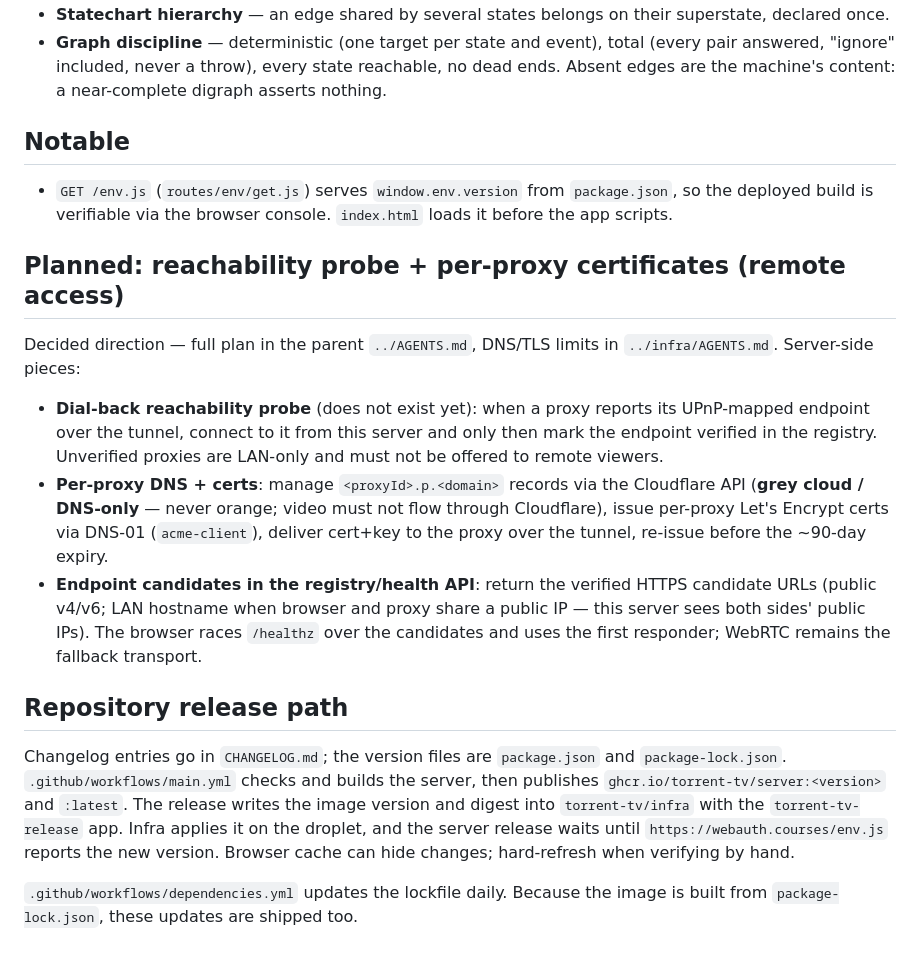
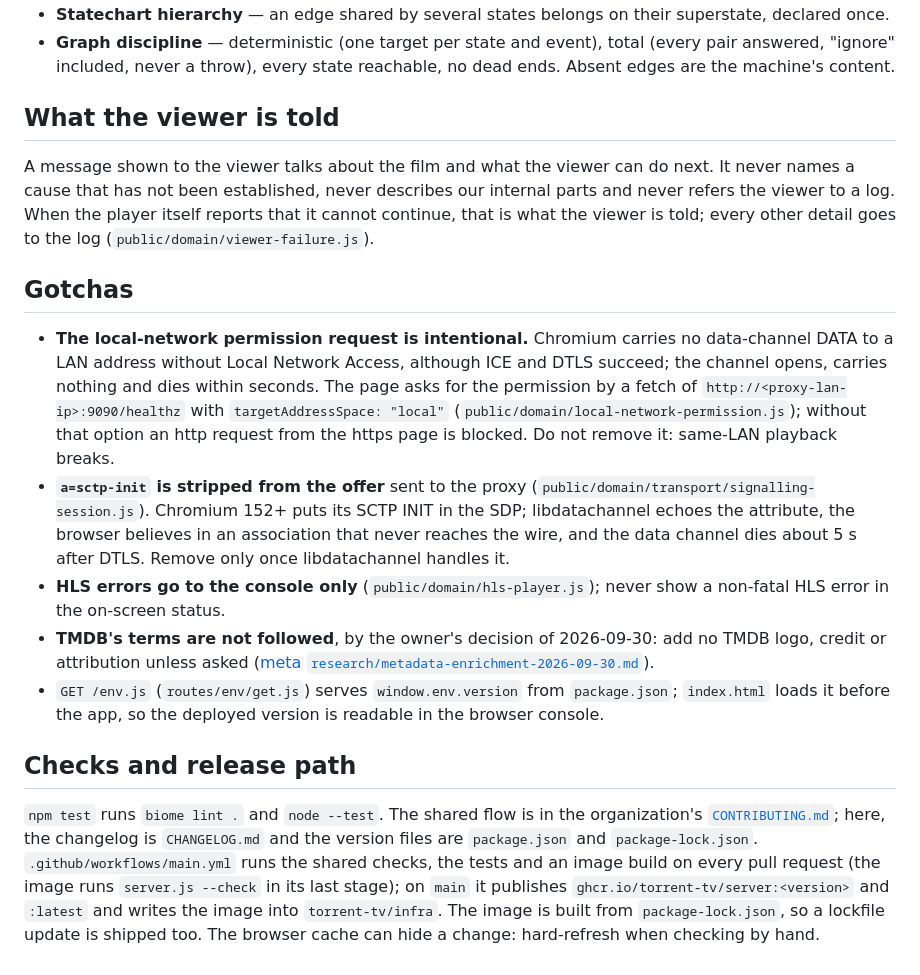
Before and after one commit to torrent-tv/server, a Markdown page: AGENTS.md, the part around one of its changes. Rendered like a GitHub page.

Commit message:
docs(server): trim AGENTS.md and point to the project rules #ttv-326

```diff
--- a/AGENTS.md
+++ b/AGENTS.md
@@ -94,44 +67,50 @@ four rules the design is held to, and which any change must respect:
   superstate, declared once.
 - **Graph discipline** — deterministic (one target per state and event), total
   (every pair answered, "ignore" included, never a throw), every state
-  reachable, no dead ends. Absent edges are the machine's content: a
-  near-complete digraph asserts nothing.
+  reachable, no dead ends. Absent edges are the machine's content.
 
-## Notable
+## What the viewer is told
 
+A message shown to the viewer talks about the film and what the viewer can do
+next. It never names a cause that has not been established, never describes our
+internal parts and never refers the viewer to a log. When the player itself
+reports that it cannot continue, that is what the viewer is told; every other
+detail goes to the log (`public/domain/viewer-failure.js`).
+
+## Gotchas
+
+- **The local-network permission request is intentional.** Chromium carries no
+  data-channel DATA to a LAN address without Local Network Access, although ICE
+  and DTLS succeed; the channel opens, carries nothing and dies within seconds.
+  The page asks for the permission by a fetch of
+  `http://<proxy-lan-ip>:9090/healthz` with `targetAddressSpace: "local"`
+  (`public/domain/local-network-permission.js`); without that option an http
+  request from the https page is blocked. Do not remove it: same-LAN playback
+  breaks.
+- **`a=sctp-init` is stripped from the offer** sent to the proxy
+  (`public/domain/transport/signalling-session.js`). Chromium 152+ puts its
+  SCTP INIT in the SDP; libdatachannel echoes the attribute, the browser
+  believes in an association that never reaches the wire, and the data channel
+  dies about 5 s after DTLS. Remove only once libdatachannel handles it.
+- **HLS errors go to the console only** (`public/domain/hls-player.js`); never
+  show a non-fatal HLS error in the on-screen status.
+- **TMDB's terms are not followed**, by the owner's decision of 2026-09-30:
+  add no TMDB logo, credit or attribution unless asked
+  ([meta `research/metadata-enrichment-2026-09-30.md`](https://github.com/torrent-tv/meta/blob/main/research/metadata-enrichment-2026-09-30.md#tmdbs-terms)).
 - `GET /env.js` (`routes/env/get.js`) serves `window.env.version` from
-  `package.json`, so the deployed build is verifiable via the browser console.
-  `index.html` loads it before the app scripts.
+  `package.json`; `index.html` loads it before the app, so the deployed version
+  is readable in the browser console.
 
-## Planned: reachability probe + per-proxy certificates (remote access)
+## Checks and release path
 
-Decided direction — full plan in the parent `../AGENTS.md`, DNS/TLS limits in
-`../infra/AGENTS.md`. Server-side pieces:
-
-- **Dial-back reachability probe** (does not exist yet): when a proxy reports
-  its UPnP-mapped endpoint over the tunnel, connect to it from this server and
-  only then mark the endpoint verified in the registry. Unverified proxies are
-  LAN-only and must not be offered to remote viewers.
-- **Per-proxy DNS + certs**: manage `<proxyId>.p.<domain>` records via the
-  Cloudflare API (**grey cloud / DNS-only** — never orange; video must not
-  flow through Cloudflare), issue per-proxy Let's Encrypt certs via DNS-01
-  (`acme-client`), deliver cert+key to the proxy over the tunnel, re-issue
-  before the ~90-day expiry.
-- **Endpoint candidates in the registry/health API**: return the verified
-  HTTPS candidate URLs (public v4/v6; LAN hostname when browser and proxy
-  share a public IP — this server sees both sides' public IPs). The browser
-  races `/healthz` over the candidates and uses the first responder; WebRTC
-  remains the fallback transport.
-
-## Repository release path
-
-Changelog entries go in `CHANGELOG.md`; the version files are `package.json`
-and `package-lock.json`. `.github/workflows/main.yml` checks and builds the
-server, then publishes `ghcr.io/torrent-tv/server:<version>` and `:latest`.
-The release writes the image version and digest into `torrent-tv/infra` with
-the `torrent-tv-release` app. Infra applies it on the droplet, and the server
-release waits until `https://webauth.courses/env.js` reports the new version.
-Browser cache can hide changes; hard-refresh when verifying by hand.
-
-`.github/workflows/dependencies.yml` updates the lockfile daily. Because the
-image is built from `package-lock.json`, these updates are shipped too.
+`npm test` runs `biome lint .` and `node --test`. The shared flow is in the
+organization's
+[`CONTRIBUTING.md`](https://github.com/torrent-tv/.github/blob/main/CONTRIBUTING.md);
+here, the changelog is `CHANGELOG.md` and the version files are `package.json`
+and `package-lock.json`. `.github/workflows/main.yml` runs the shared checks,
+the tests and an image build on every pull request (the image runs
+`server.js --check` in its last stage); on `main` it publishes
+`ghcr.io/torrent-tv/server:<version>` and `:latest` and writes the image into
+`torrent-tv/infra`. The image is built from `package-lock.json`, so a lockfile
+update is shipped too. The browser cache can hide a change: hard-refresh when
+checking by hand.
```
Also changed, not shown: other parts of AGENTS.md (+49 -76 lines).
